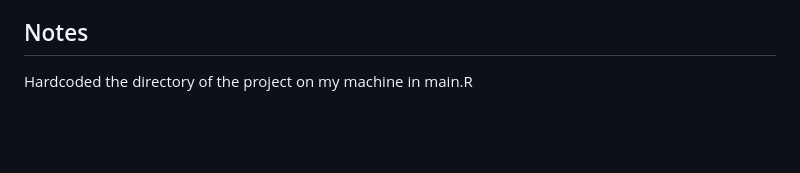
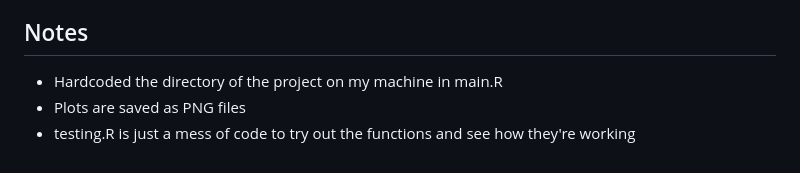
Before and after one commit to LukeJSD/Stats-Bomb-Functions, a Markdown page: README.md, the part around the change. GitHub-like rendering; blank space fills up the shorter version.

```diff
--- a/README.md
+++ b/README.md
@@ -112,4 +112,6 @@ Created some functions that provide useful statistics, visuals, and easier to un
     - Passes attempted
     - Passes completed
 ## Notes
-Hardcoded the directory of the project on my machine in main.R
+- Hardcoded the directory of the project on my machine in main.R
+- Plots are saved as PNG files
+- testing.R is just a mess of code to try out the functions and see how they're working
```
